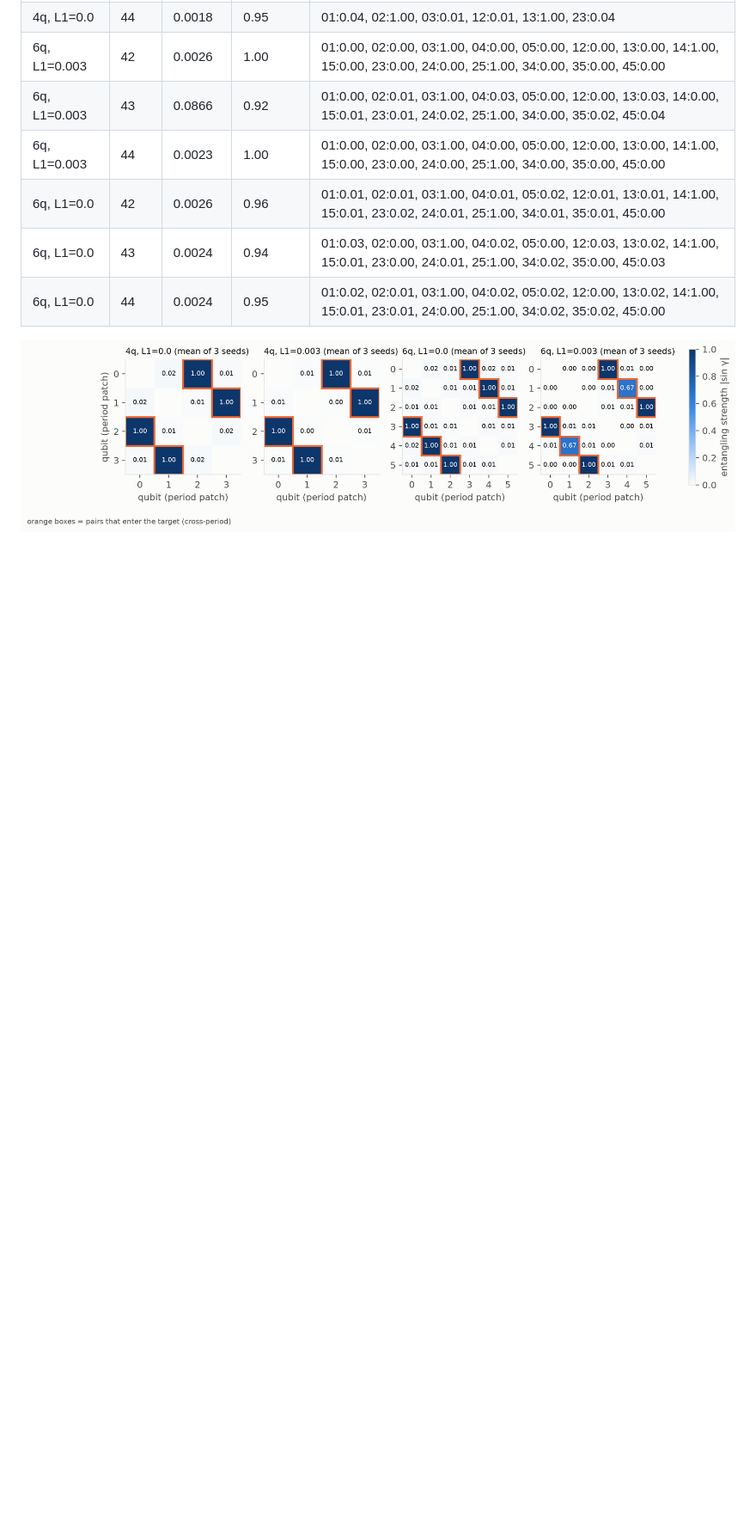
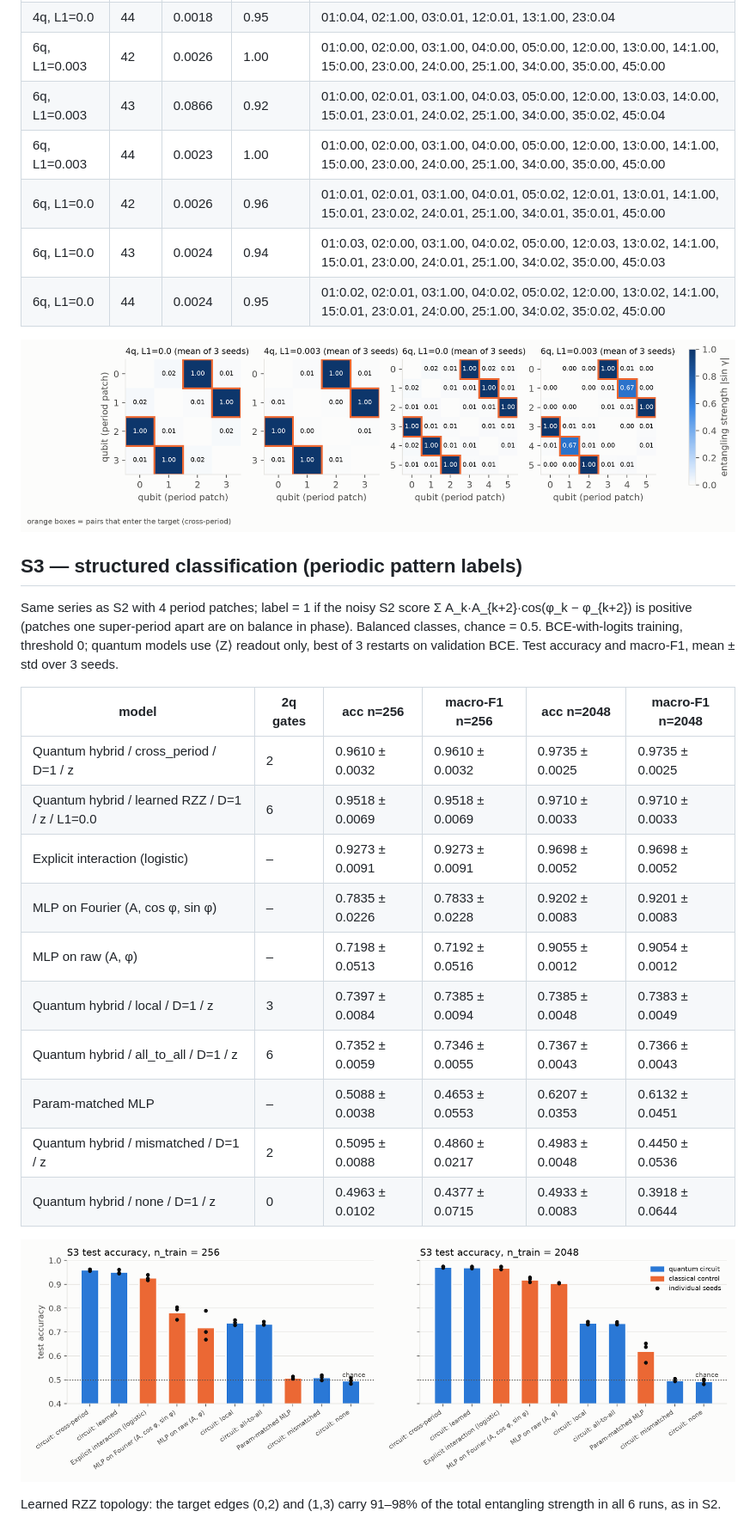
Before and after one commit to LibingChen-Lydia/quantum-structured-sequence, a Markdown page: docs/results_module_a.md, the part around the change. Shown at 86% size. Rendered like a GitHub page; pictures changed too: docs/figures/s3_classification.png (added); blank space fills up the shorter version.

```diff
--- a/docs/results_module_a.md
+++ b/docs/results_module_a.md
@@ -112,3 +112,24 @@ Every qubit pair gets a trainable RZZ(γ); entangling strength = |sin γ| (0 = o
 | 6q, L1=0.0 | 44 | 0.0024 | 0.95 | 01:0.02, 02:0.01, 03:1.00, 04:0.02, 05:0.02, 12:0.00, 13:0.02, 14:1.00, 15:0.01, 23:0.01, 24:0.00, 25:1.00, 34:0.02, 35:0.02, 45:0.00 |
 
 ![learned topology](figures/learned_topology.png)
+
+## S3 — structured classification (periodic pattern labels)
+
+Same series as S2 with 4 period patches; label = 1 if the noisy S2 score Σ A_k·A_{k+2}·cos(φ_k − φ_{k+2}) is positive (patches one super-period apart are on balance in phase). Balanced classes, chance = 0.5. BCE-with-logits training, threshold 0; quantum models use ⟨Z⟩ readout only, best of 3 restarts on validation BCE. Test accuracy and macro-F1, mean ± std over 3 seeds.
+
+| model | 2q gates | acc n=256 | macro-F1 n=256 | acc n=2048 | macro-F1 n=2048 |
+|---|---|---|---|---|---|
+| Quantum hybrid / cross_period / D=1 / z | 2 | 0.9610 ± 0.0032 | 0.9610 ± 0.0032 | 0.9735 ± 0.0025 | 0.9735 ± 0.0025 |
+| Quantum hybrid / learned RZZ / D=1 / z / L1=0.0 | 6 | 0.9518 ± 0.0069 | 0.9518 ± 0.0069 | 0.9710 ± 0.0033 | 0.9710 ± 0.0033 |
+| Explicit interaction (logistic) | – | 0.9273 ± 0.0091 | 0.9273 ± 0.0091 | 0.9698 ± 0.0052 | 0.9698 ± 0.0052 |
+| MLP on Fourier (A, cos φ, sin φ) | – | 0.7835 ± 0.0226 | 0.7833 ± 0.0228 | 0.9202 ± 0.0083 | 0.9201 ± 0.0083 |
+| MLP on raw (A, φ) | – | 0.7198 ± 0.0513 | 0.7192 ± 0.0516 | 0.9055 ± 0.0012 | 0.9054 ± 0.0012 |
+| Quantum hybrid / local / D=1 / z | 3 | 0.7397 ± 0.0084 | 0.7385 ± 0.0094 | 0.7385 ± 0.0048 | 0.7383 ± 0.0049 |
+| Quantum hybrid / all_to_all / D=1 / z | 6 | 0.7352 ± 0.0059 | 0.7346 ± 0.0055 | 0.7367 ± 0.0043 | 0.7366 ± 0.0043 |
+| Param-matched MLP | – | 0.5088 ± 0.0038 | 0.4653 ± 0.0553 | 0.6207 ± 0.0353 | 0.6132 ± 0.0451 |
+| Quantum hybrid / mismatched / D=1 / z | 2 | 0.5095 ± 0.0088 | 0.4860 ± 0.0217 | 0.4983 ± 0.0048 | 0.4450 ± 0.0536 |
+| Quantum hybrid / none / D=1 / z | 0 | 0.4963 ± 0.0102 | 0.4377 ± 0.0715 | 0.4933 ± 0.0083 | 0.3918 ± 0.0644 |
+
+![S3](figures/s3_classification.png)
+
+Learned RZZ topology: the target edges (0,2) and (1,3) carry 91–98% of the total entangling strength in all 6 runs, as in S2.
```
Also changed, not shown: README.md (+2 -1 lines), docs/module_a_findings.md (+37 -0 lines), 9 other files.
